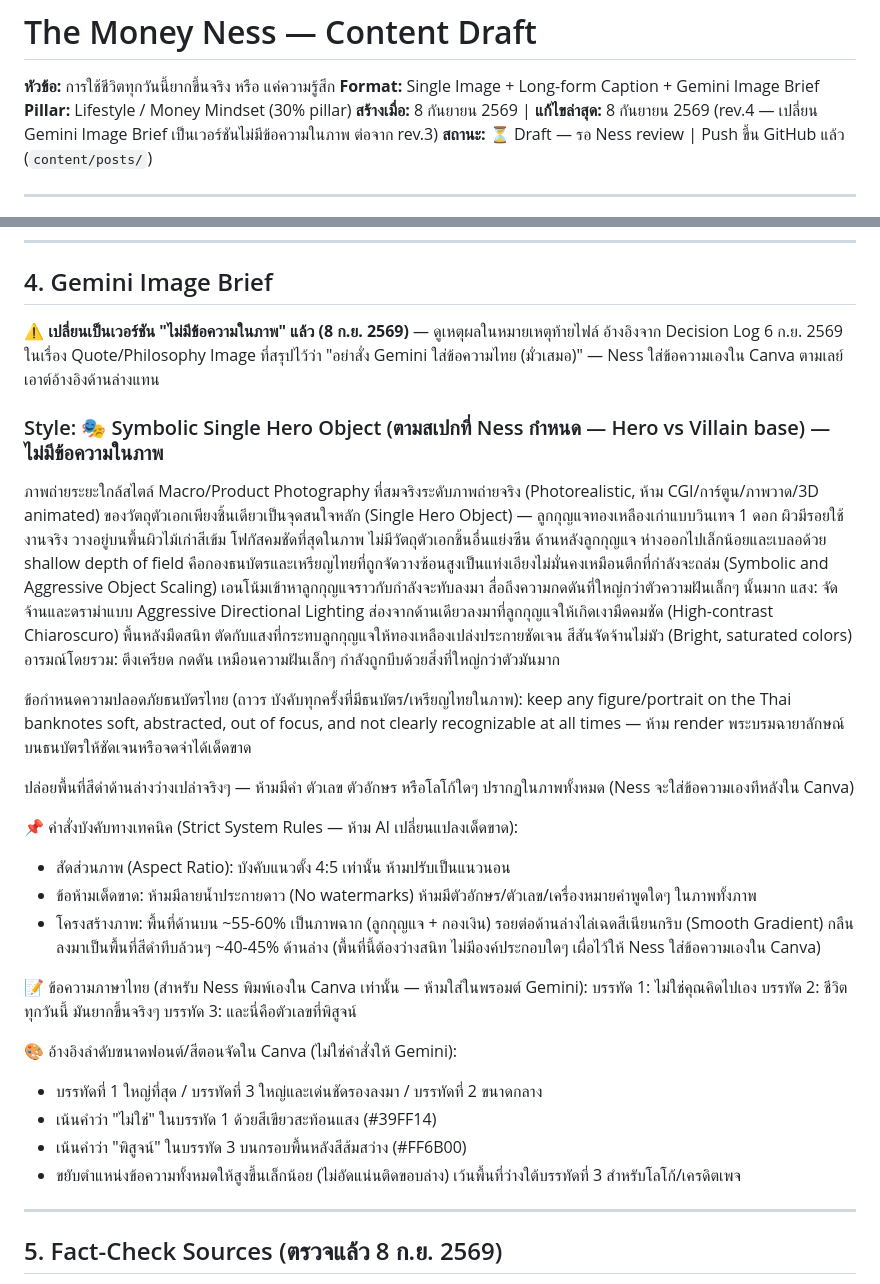
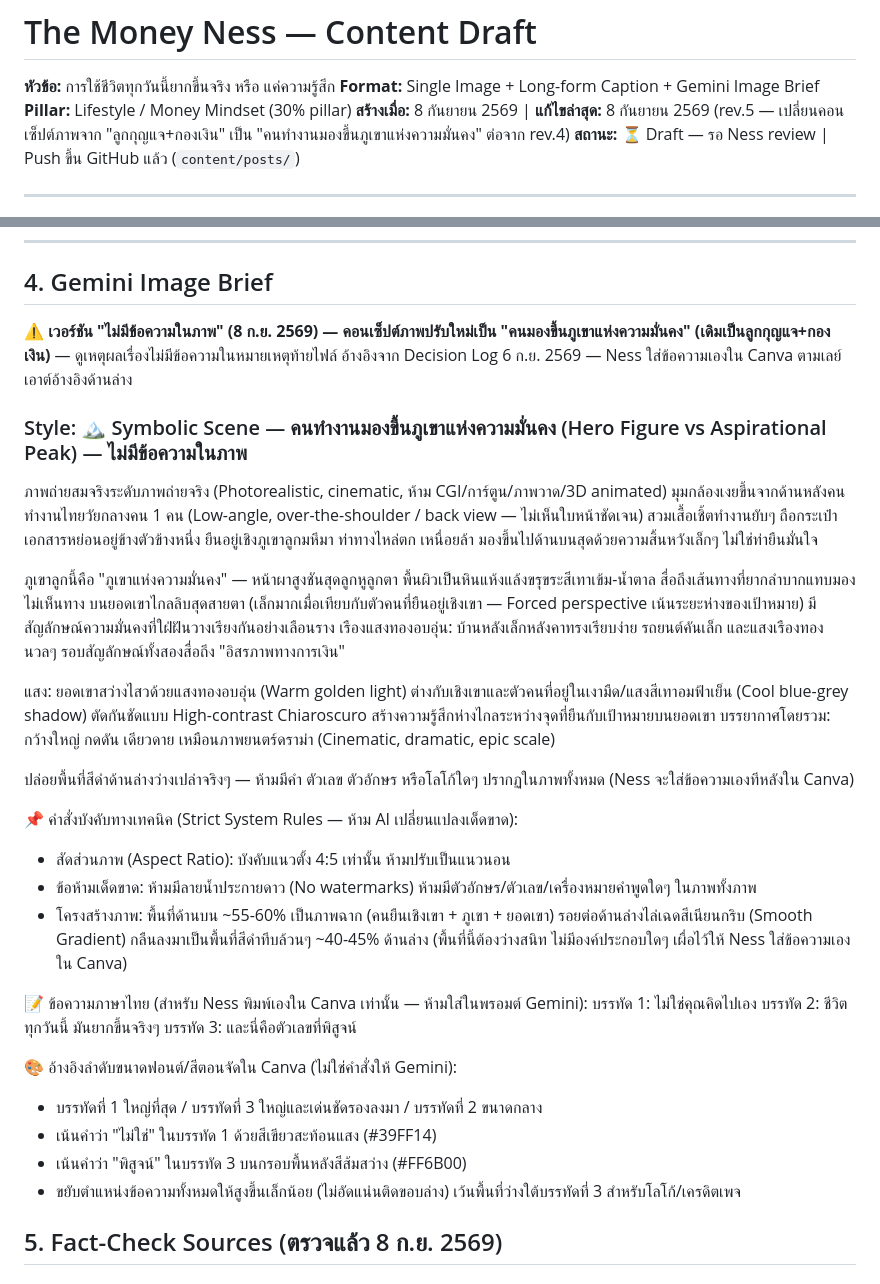
Before and after one commit to nestapitchayut2-cloud/money-ness-dashboard, a Markdown page: content/posts/post-2026-09-08-life-harder-real-or-feeling.md, 2 parts joined by grey strips. Rendered like a GitHub page.

Commit message:
content: rev.5 - change Gemini image concept from key to mountain-of-stability
Replace the key + money-tower Hero/Villain concept with a working
person looking up in despair at a mountain of stability, with a
house, car, and financial freedom glowing at the summit. Still no
text in image per the 8 Sep default.

Co-Authored-By: Claude Sonnet 5 <noreply@anthropic.com>
Claude-Session: https://claude.ai/code/session_01W1c5JPgkv3YEkXh7b5uQCx

```diff
--- a/content/posts/post-2026-09-08-life-harder-real-or-feeling.md
+++ b/content/posts/post-2026-09-08-life-harder-real-or-feeling.md
@@ -2,7 +2,7 @@
 **หัวข้อ:** การใช้ชีวิตทุกวันนี้ยากขึ้นจริง หรือ แค่ความรู้สึก
 **Format:** Single Image + Long-form Caption + Gemini Image Brief
 **Pillar:** Lifestyle / Money Mindset (30% pillar)
-**สร้างเมื่อ:** 8 กันยายน 2569 | **แก้ไขล่าสุด:** 8 กันยายน 2569 (rev.4 — เปลี่ยน Gemini Image Brief เป็นเวอร์ชันไม่มีข้อความในภาพ ต่อจาก rev.3)
+**สร้างเมื่อ:** 8 กันยายน 2569 | **แก้ไขล่าสุด:** 8 กันยายน 2569 (rev.5 — เปลี่ยนคอนเซ็ปต์ภาพจาก "ลูกกุญแจ+กองเงิน" เป็น "คนทำงานมองขึ้นภูเขาแห่งความมั่นคง" ต่อจาก rev.4)
 **สถานะ:** ⏳ Draft — รอ Ness review | Push ขึ้น GitHub แล้ว (`content/posts/`)
 
 ---
@@ -99,20 +99,22 @@
 
 ## 4. Gemini Image Brief
 
-**⚠️ เปลี่ยนเป็นเวอร์ชัน "ไม่มีข้อความในภาพ" แล้ว (8 ก.ย. 2569)** — ดูเหตุผลในหมายเหตุท้ายไฟล์ อ้างอิงจาก Decision Log 6 ก.ย. 2569 ในเรื่อง Quote/Philosophy Image ที่สรุปไว้ว่า "อย่าสั่ง Gemini ใส่ข้อความไทย (มั่วเสมอ)" — Ness ใส่ข้อความเองใน Canva ตามเลย์เอาต์อ้างอิงด้านล่างแทน
+**⚠️ เวอร์ชัน "ไม่มีข้อความในภาพ" (8 ก.ย. 2569) — คอนเซ็ปต์ภาพปรับใหม่เป็น "คนมองขึ้นภูเขาแห่งความมั่นคง" (เดิมเป็นลูกกุญแจ+กองเงิน)** — ดูเหตุผลเรื่องไม่มีข้อความในหมายเหตุท้ายไฟล์ อ้างอิงจาก Decision Log 6 ก.ย. 2569 — Ness ใส่ข้อความเองใน Canva ตามเลย์เอาต์อ้างอิงด้านล่าง
 
-### Style: 🎭 Symbolic Single Hero Object (ตามสเปกที่ Ness กำหนด — Hero vs Villain base) — ไม่มีข้อความในภาพ
+### Style: 🏔️ Symbolic Scene — คนทำงานมองขึ้นภูเขาแห่งความมั่นคง (Hero Figure vs Aspirational Peak) — ไม่มีข้อความในภาพ
 
-ภาพถ่ายระยะใกล้สไตล์ Macro/Product Photography ที่สมจริงระดับภาพถ่ายจริง (Photorealistic, ห้าม CGI/การ์ตูน/ภาพวาด/3D animated) ของวัตถุตัวเอกเพียงชิ้นเดียวเป็นจุดสนใจหลัก (Single Hero Object) — ลูกกุญแจทองเหลืองเก่าแบบวินเทจ 1 ดอก ผิวมีรอยใช้งานจริง วางอยู่บนพื้นผิวไม้เก่าสีเข้ม โฟกัสคมชัดที่สุดในภาพ ไม่มีวัตถุตัวเอกชิ้นอื่นแย่งซีน ด้านหลังลูกกุญแจ ห่างออกไปเล็กน้อยและเบลอด้วย shallow depth of field คือกองธนบัตรและเหรียญไทยที่ถูกจัดวางซ้อนสูงเป็นแท่งเอียงไม่มั่นคงเหมือนตึกที่กำลังจะถล่ม (Symbolic and Aggressive Object Scaling) เอนโน้มเข้าหาลูกกุญแจราวกับกำลังจะทับลงมา สื่อถึงความกดดันที่ใหญ่กว่าตัวความฝันเล็กๆ นั้นมาก แสง: จัดจ้านและดราม่าแบบ Aggressive Directional Lighting ส่องจากด้านเดียวลงมาที่ลูกกุญแจให้เกิดเงามืดคมชัด (High-contrast Chiaroscuro) พื้นหลังมืดสนิท ตัดกับแสงที่กระทบลูกกุญแจให้ทองเหลืองเปล่งประกายชัดเจน สีสันจัดจ้านไม่มัว (Bright, saturated colors) อารมณ์โดยรวม: ตึงเครียด กดดัน เหมือนความฝันเล็กๆ กำลังถูกบีบด้วยสิ่งที่ใหญ่กว่าตัวมันมาก
+ภาพถ่ายสมจริงระดับภาพถ่ายจริง (Photorealistic, cinematic, ห้าม CGI/การ์ตูน/ภาพวาด/3D animated) มุมกล้องเงยขึ้นจากด้านหลังคนทำงานไทยวัยกลางคน 1 คน (Low-angle, over-the-shoulder / back view — ไม่เห็นใบหน้าชัดเจน) สวมเสื้อเชิ้ตทำงานยับๆ ถือกระเป๋าเอกสารหย่อนอยู่ข้างตัวข้างหนึ่ง ยืนอยู่เชิงภูเขาลูกมหึมา ท่าทางไหล่ตก เหนื่อยล้า มองขึ้นไปด้านบนสุดด้วยความสิ้นหวังเล็กๆ ไม่ใช่ท่ายืนมั่นใจ
 
-ข้อกำหนดความปลอดภัยธนบัตรไทย (ถาวร บังคับทุกครั้งที่มีธนบัตร/เหรียญไทยในภาพ): keep any figure/portrait on the Thai banknotes soft, abstracted, out of focus, and not clearly recognizable at all times — ห้าม render พระบรมฉายาลักษณ์บนธนบัตรให้ชัดเจนหรือจดจำได้เด็ดขาด
+ภูเขาลูกนี้คือ "ภูเขาแห่งความมั่นคง" — หน้าผาสูงชันสุดลูกหูลูกตา พื้นผิวเป็นหินแห้งแล้งขรุขระสีเทาเข้ม-น้ำตาล สื่อถึงเส้นทางที่ยากลำบากแทบมองไม่เห็นทาง บนยอดเขาไกลลิบสุดสายตา (เล็กมากเมื่อเทียบกับตัวคนที่ยืนอยู่เชิงเขา — Forced perspective เน้นระยะห่างของเป้าหมาย) มีสัญลักษณ์ความมั่นคงที่ใฝ่ฝันวางเรียงกันอย่างเลือนราง เรืองแสงทองอบอุ่น: บ้านหลังเล็กหลังคาทรงเรียบง่าย รถยนต์คันเล็ก และแสงเรืองทองนวลๆ รอบสัญลักษณ์ทั้งสองสื่อถึง "อิสรภาพทางการเงิน"
+
+แสง: ยอดเขาสว่างไสวด้วยแสงทองอบอุ่น (Warm golden light) ต่างกับเชิงเขาและตัวคนที่อยู่ในเงามืด/แสงสีเทาอมฟ้าเย็น (Cool blue-grey shadow) ตัดกันชัดแบบ High-contrast Chiaroscuro สร้างความรู้สึกห่างไกลระหว่างจุดที่ยืนกับเป้าหมายบนยอดเขา บรรยากาศโดยรวม: กว้างใหญ่ กดดัน เดียวดาย เหมือนภาพยนตร์ดราม่า (Cinematic, dramatic, epic scale)
 
 ปล่อยพื้นที่สีดำด้านล่างว่างเปล่าจริงๆ — ห้ามมีคำ ตัวเลข ตัวอักษร หรือโลโก้ใดๆ ปรากฏในภาพทั้งหมด (Ness จะใส่ข้อความเองทีหลังใน Canva)
 
 📌 คำสั่งบังคับทางเทคนิค (Strict System Rules — ห้าม AI เปลี่ยนแปลงเด็ดขาด):
 - สัดส่วนภาพ (Aspect Ratio): บังคับแนวตั้ง 4:5 เท่านั้น ห้ามปรับเป็นแนวนอน
 - ข้อห้ามเด็ดขาด: ห้ามมีลายน้ำประกายดาว (No watermarks) ห้ามมีตัวอักษร/ตัวเลข/เครื่องหมายคำพูดใดๆ ในภาพทั้งภาพ
-- โครงสร้างภาพ: พื้นที่ด้านบน ~55-60% เป็นภาพฉาก (ลูกกุญแจ + กองเงิน) รอยต่อด้านล่างไล่เฉดสีเนียนกริบ (Smooth Gradient) กลืนลงมาเป็นพื้นที่สีดำทึบล้วนๆ ~40-45% ด้านล่าง (พื้นที่นี้ต้องว่างสนิท ไม่มีองค์ประกอบใดๆ เผื่อไว้ให้ Ness ใส่ข้อความเองใน Canva)
+- โครงสร้างภาพ: พื้นที่ด้านบน ~55-60% เป็นภาพฉาก (คนยืนเชิงเขา + ภูเขา + ยอดเขา) รอยต่อด้านล่างไล่เฉดสีเนียนกริบ (Smooth Gradient) กลืนลงมาเป็นพื้นที่สีดำทึบล้วนๆ ~40-45% ด้านล่าง (พื้นที่นี้ต้องว่างสนิท ไม่มีองค์ประกอบใดๆ เผื่อไว้ให้ Ness ใส่ข้อความเองใน Canva)
 
 📝 ข้อความภาษาไทย (สำหรับ Ness พิมพ์เองใน Canva เท่านั้น — ห้ามใส่ในพรอมต์ Gemini):
 บรรทัด 1: ไม่ใช่คุณคิดไปเอง
@@ -124,8 +126,6 @@
 - เน้นคำว่า "ไม่ใช่" ในบรรทัด 1 ด้วยสีเขียวสะท้อนแสง (#39FF14)
 - เน้นคำว่า "พิสูจน์" ในบรรทัด 3 บนกรอบพื้นหลังสีส้มสว่าง (#FF6B00)
 - ขยับตำแหน่งข้อความทั้งหมดให้สูงขึ้นเล็กน้อย (ไม่อัดแน่นติดขอบล่าง) เว้นพื้นที่ว่างใต้บรรทัดที่ 3 สำหรับโลโก้/เครดิตเพจ
-
----
 
 ## 5. Fact-Check Sources (ตรวจแล้ว 8 ก.ย. 2569)
 
```
